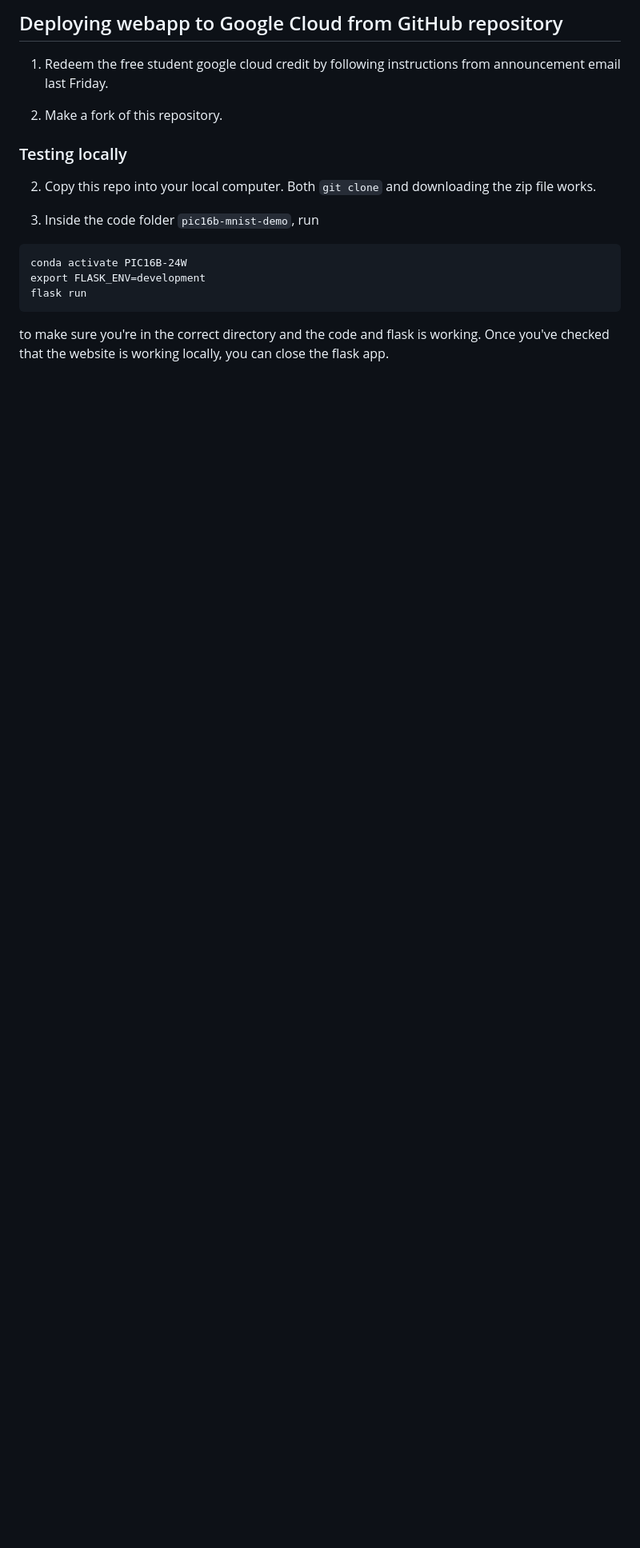
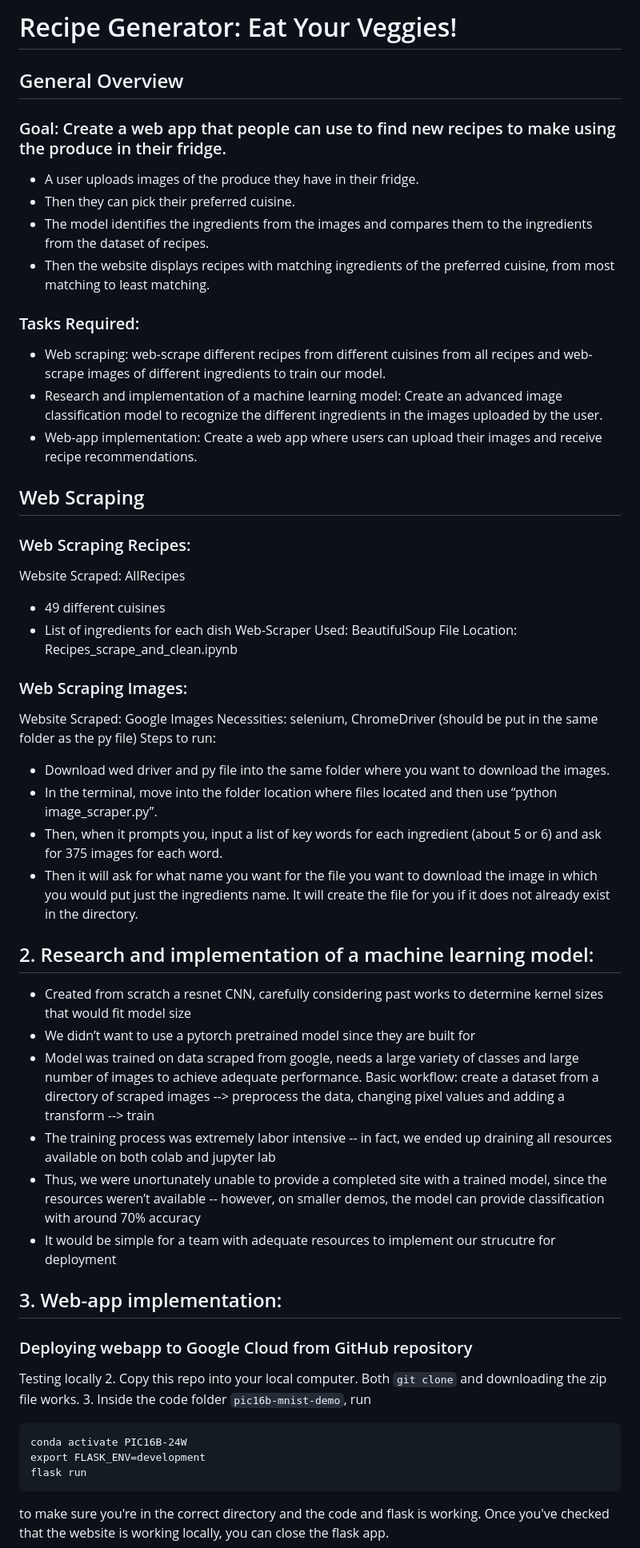
Before and after one commit to Nkannan12/Project-16B-GNN, a Markdown page: README.md, the part around one of its changes. Shown at 80% size. Rendered like a GitHub page; blank space fills up the shorter version.

````diff
--- a/README.md
+++ b/README.md
@@ -1,12 +1,46 @@
-## Deploying webapp to Google Cloud from GitHub repository
+# Recipe Generator: Eat Your Veggies!
 
-1. Redeem the free student google cloud credit by following instructions from announcement email last Friday.
+## General Overview
+### Goal: Create a web app that people can use to find new recipes to make using the produce in their fridge.
+- A user uploads images of the produce they have in their fridge.
+- Then they can pick their preferred cuisine.
+- The model identifies the ingredients from the images and compares them to the ingredients from the dataset of recipes.
+- Then the website displays recipes with matching ingredients of the preferred cuisine, from most matching to least matching.
+### Tasks Required:
+- Web scraping: web-scrape different recipes from different cuisines from all recipes and web-scrape images of different ingredients to train our model.
+- Research and implementation of a machine learning model: Create an advanced image classification model to recognize the different ingredients in the images uploaded by the user.
+- Web-app implementation: Create a web app where users can upload their images and receive recipe recommendations.
 
-2. Make a fork of this repository.
+## Web Scraping
+### Web Scraping Recipes:
+Website Scraped: AllRecipes
+- 49 different cuisines
+- List of ingredients for each dish
+Web-Scraper Used: BeautifulSoup
+File Location: Recipes_scrape_and_clean.ipynb
 
-### Testing locally
+### Web Scraping Images:
+Website Scraped: Google Images
+Necessities: selenium, ChromeDriver (should be put in the same folder as the py file)
+Steps to run:
+- Download wed driver and py file into the same folder where you want to download the images.
+- In the terminal, move into the folder location where files located and then use “python image_scraper.py”.
+- Then, when it prompts you, input a list of key words for each ingredient (about 5 or 6) and ask for 375 images for each word.
+- Then it will ask for what name you want for the file you want to download the image in which you would put just the ingredients name. It will create the file for you if it does not already exist in the directory.
+
+## 2. Research and implementation of a machine learning model:
+- Created from scratch a resnet CNN, carefully considering past works to determine kernel sizes that would fit model size
+- We didn’t want to use a pytorch pretrained model since they are built for
+- Model was trained on data scraped from google, needs a large variety of classes and large number of images to achieve adequate performance.
+Basic workflow: create a dataset from a directory of scraped images --> preprocess the data, changing pixel values and adding a transform --> train
+- The training process was extremely labor intensive -- in fact, we ended up draining all resources available on both colab and jupyter lab
+- Thus, we were unortunately unable to provide a completed site with a trained model, since the resources weren’t available -- however, on smaller demos, the model can provide classification with around 70% accuracy
+- It would be simple for a team with adequate resources to implement our strucutre for deployment
+
+## 3. Web-app implementation:
+### Deploying webapp to Google Cloud from GitHub repository
+Testing locally
 2. Copy this repo into your local computer. Both `git clone` and downloading the zip file works.
-
 3. Inside the code folder `pic16b-mnist-demo`, run
  ```
 conda activate PIC16B-24W
````
Also changed, not shown: other parts of README.md (+0 -27 lines).
